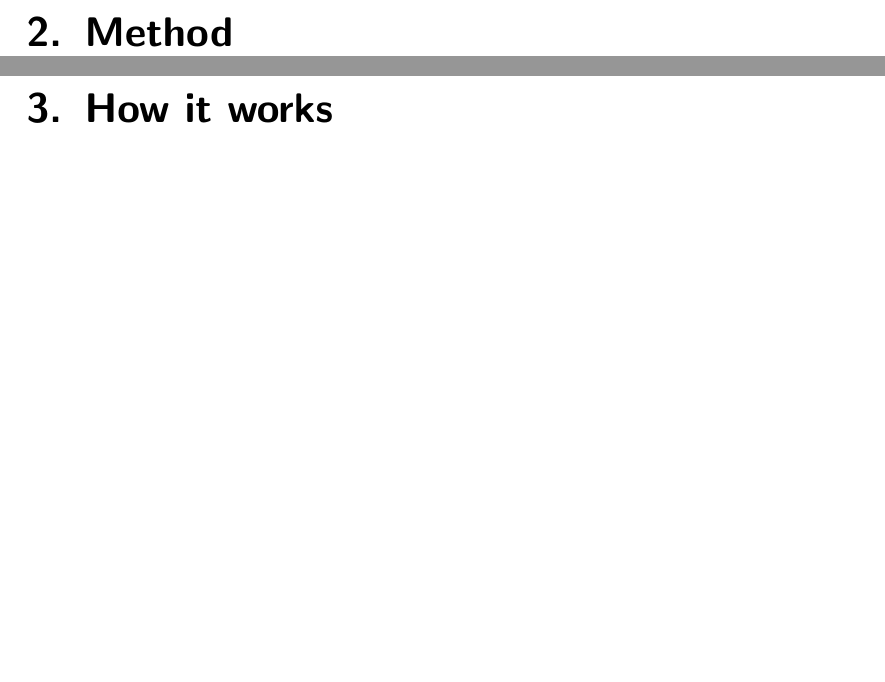
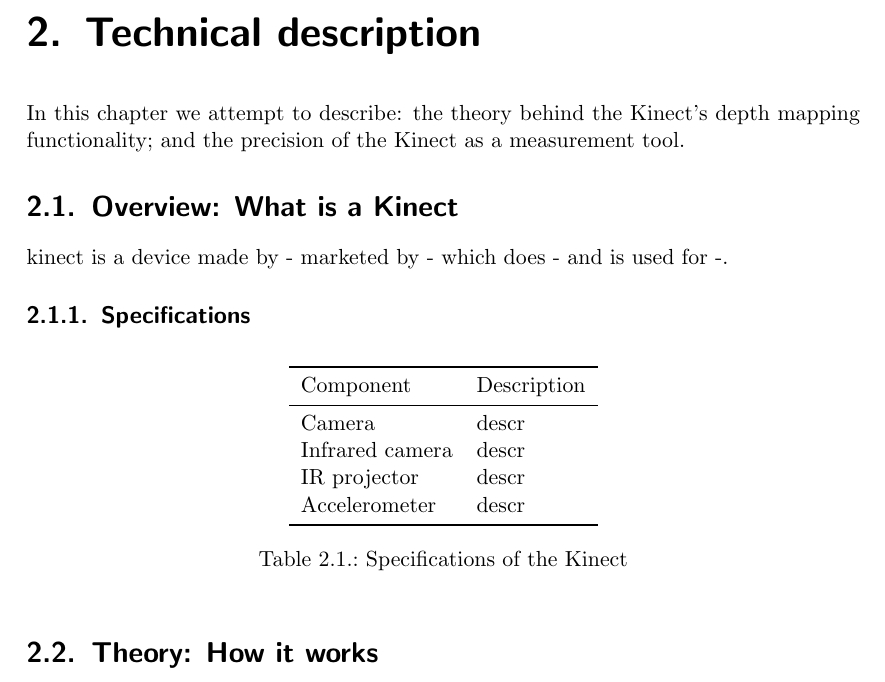
Before and after one commit to joristork/kinect, a LaTeX document (report/report.tex, which reads report/sections/technical.tex): two parts of pages 4 and 5 of 10 before the commit and part of page 4 of 7 after it, the two joined at a grey line, cut at the place of the change, the shorter picture padded with empty space. Compiled offline with pdfLaTeX.

Commit message:
altered report structure. Added skeleton theory section (technical.tex)

```diff
--- a/report/report.tex
+++ b/report/report.tex
@@ -2,6 +2,7 @@
 
 \documentclass{scrreprt}
 \usepackage[pdfborder={0 0 0}]{hyperref}
+\usepackage{booktabs}
 %\usepackage{graphicx,amsmath,listings,subfig}
 
 \title{
@@ -17,13 +18,14 @@
 \maketitle
 \tableofcontents
 
+
 \chapter{Introduction}\label{ch:introduction}
     \input{sections/introduction}
 
 
-\chapter{Method}
-\label{ch:method}
-    \input{sections/method}
+\chapter{Technical description}
+\label{ch:technical}
+    \input{sections/technical}
 
 
-\chapter{How it works}
+\chapter{Application}
--- /dev/null
+++ b/report/sections/technical.tex
@@ -0,0 +1,26 @@
+In this chapter we attempt to describe: the theory behind the Kinect's depth
+mapping functionality; and the precision of the Kinect as a measurement tool.
+
+\section{Overview: What is a Kinect}
+
+kinect is a device made by - marketed by - which does - and is used for -.
+
+\subsection{Specifications}
+
+\begin{table}[h]
+\centering
+\begin{tabular}{l l}
+\toprule
+Component & Description \\
+\midrule
+Camera & descr \\
+Infrared camera& descr \\
+IR projector& descr \\
+Accelerometer& descr \\
+\bottomrule
+\end{tabular}
+\caption{Specifications of the Kinect}
+\label{tab:specs}
+\end{table}
+
+\section{Theory: How it works}
```
Also changed, not shown: report/sections/acknowledgements.tex (deleted), report/sections/appendixA.tex (deleted), report/sections/application.tex (added), report/sections/discussion.tex (deleted), report/sections/howitworks.tex (deleted), report/sections/method.tex (deleted), report/sections/precision.tex (deleted), report/sections/results.tex (deleted), report/report.tex (25 more changed lines), report/sections/technical.tex (24 more changed lines).
